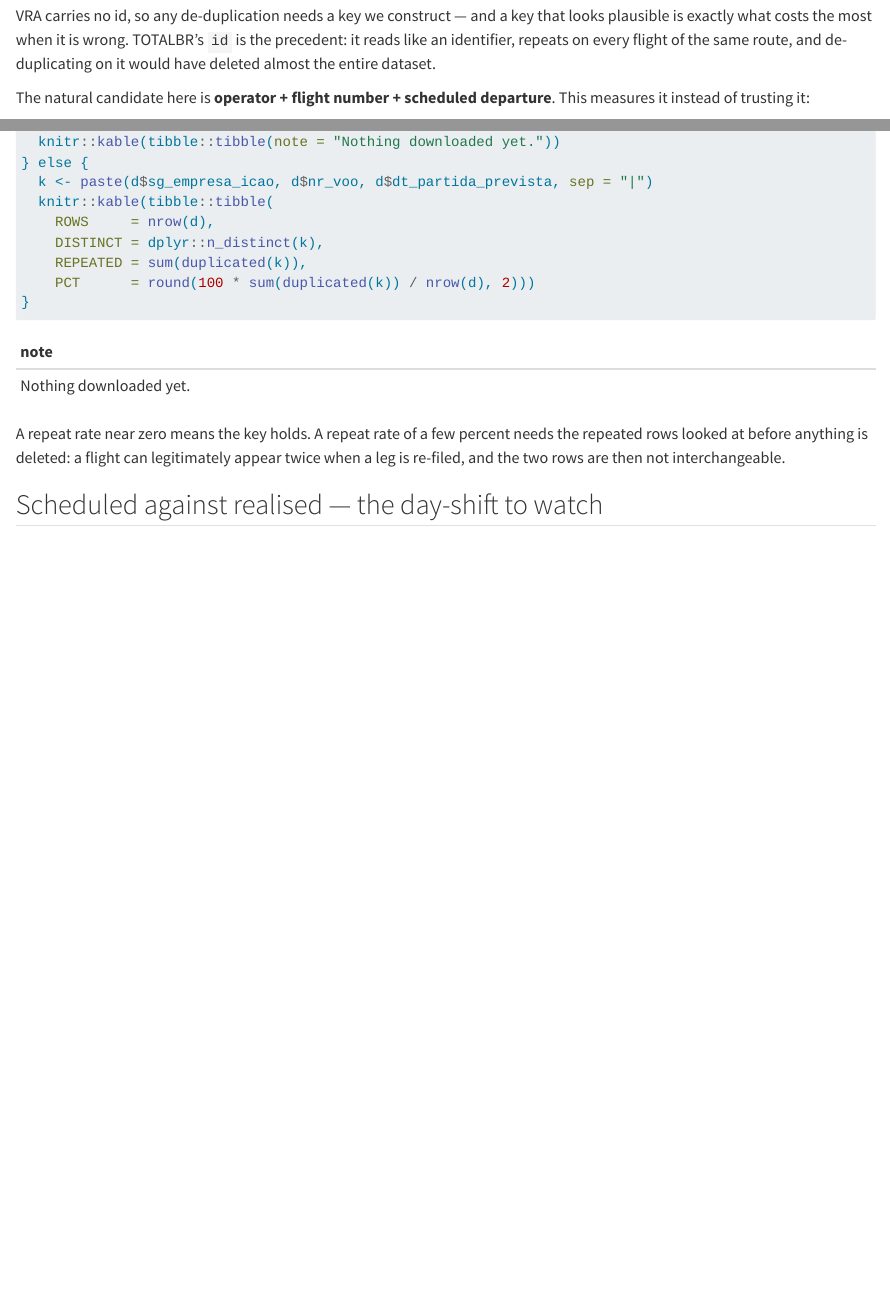
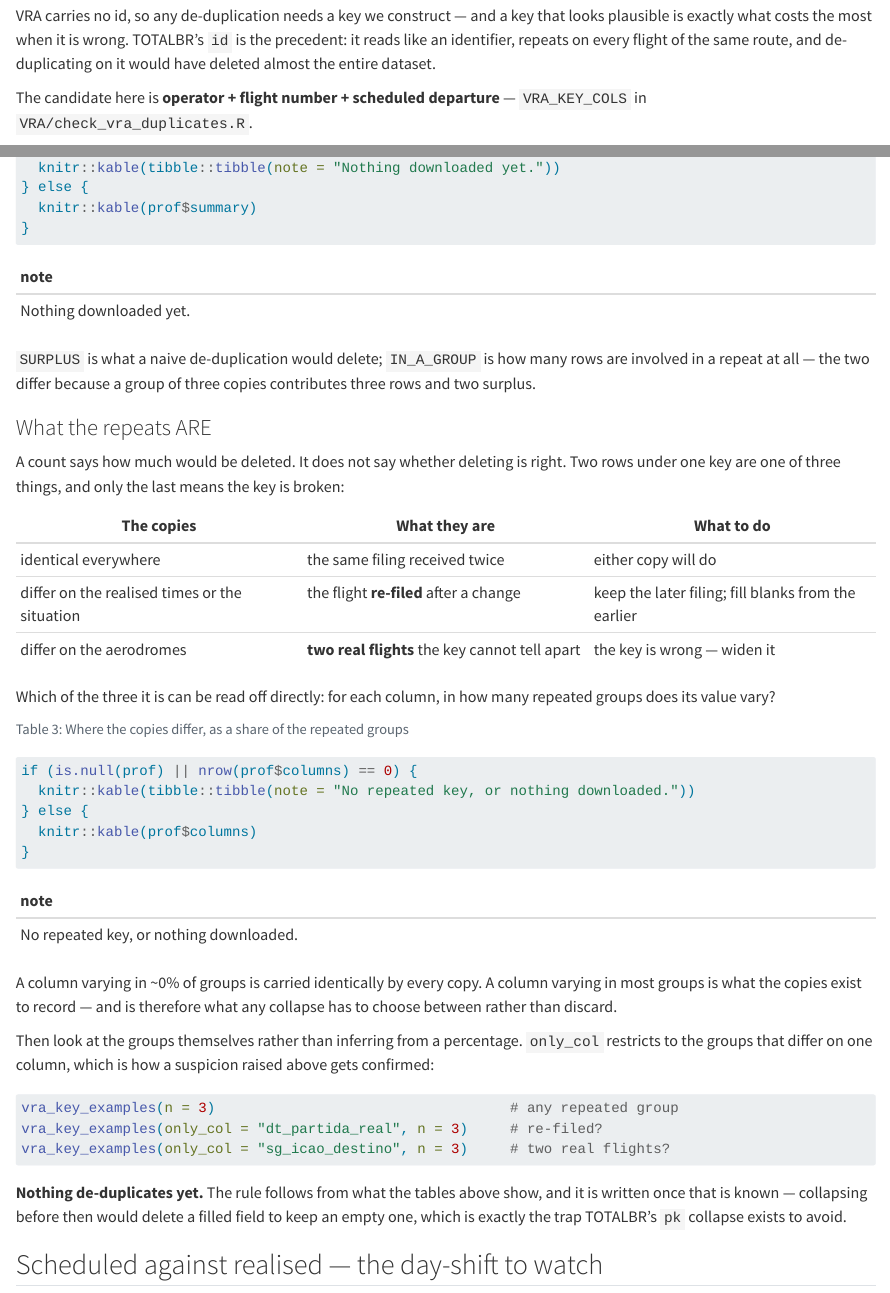
Before and after one commit to benevidesjpcb/BRA-ingestion, a Quarto document (VRA-BRA-ingestion.qmd): the page in a window 1100 px wide, from 2100 px down, and a second part further down, joined at a grey line. Rendered offline with R 4.5, knitr and Pandoc in place of Quarto, with nearby package versions.

Commit message:
VRA: put the duplicate question in the document, not only in a script
check_vra_duplicates.R was written and left unwired: the .qmd still counted
repeats inline and said nothing about what they are, which is the part that
decides whether de-duplicating is right at all.

The key section now runs the profile, shows where the copies differ column by
column, and names the three things a repeat can be -- the same filing twice, a
flight re-filed, or two real flights the key cannot separate -- with what each
one implies. The examples chunk is there to confirm by looking.

Co-Authored-By: Claude Opus 5 <noreply@anthropic.com>
Claude-Session: https://claude.ai/code/session_017A84mx2ktd2KNd5TebfCDv

````diff
--- a/VRA-BRA-ingestion.qmd
+++ b/VRA-BRA-ingestion.qmd
@@ -111,32 +112,70 @@ plausible is exactly what costs the most when it is wrong. TOTALBR's `id` is the
 it reads like an identifier, repeats on every flight of the same route, and de-duplicating on
 it would have deleted almost the entire dataset.
 
-The natural candidate here is **operator + flight number + scheduled departure**. This
-measures it instead of trusting it:
+The candidate here is **operator + flight number + scheduled departure** — `VRA_KEY_COLS` in
+`VRA/check_vra_duplicates.R`.
 
 ```{r}
 #| label: tbl-bra-vra-key
 #| tbl-cap: "How often the candidate key repeats"
 
-d <- vra_read(cols = c("sg_empresa_icao", "nr_voo", "dt_partida_prevista",
-                       "sg_icao_origem", "sg_icao_destino"),
-              raw_dir = bra_vra_raw_dir)
-
-if (nrow(d) == 0) {
+prof <- vra_key_profile(quiet = TRUE)
+if (is.null(prof)) {
   knitr::kable(tibble::tibble(note = "Nothing downloaded yet."))
 } else {
-  k <- paste(d$sg_empresa_icao, d$nr_voo, d$dt_partida_prevista, sep = "|")
-  knitr::kable(tibble::tibble(
-    ROWS     = nrow(d),
-    DISTINCT = dplyr::n_distinct(k),
-    REPEATED = sum(duplicated(k)),
-    PCT      = round(100 * sum(duplicated(k)) / nrow(d), 2)))
+  knitr::kable(prof$summary)
 }
 ```
 
-A repeat rate near zero means the key holds. A repeat rate of a few percent needs the
-repeated rows looked at before anything is deleted: a flight can legitimately appear twice
-when a leg is re-filed, and the two rows are then not interchangeable.
+`SURPLUS` is what a naive de-duplication would delete; `IN_A_GROUP` is how many rows are
+involved in a repeat at all — the two differ because a group of three copies contributes
+three rows and two surplus.
+
+### What the repeats ARE
+
+A count says how much would be deleted. It does not say whether deleting is right. Two rows
+under one key are one of three things, and only the last means the key is broken:
+
+| The copies | What they are | What to do |
+| --- | --- | --- |
+| identical everywhere | the same filing received twice | either copy will do |
+| differ on the realised times or the situation | the flight **re-filed** after a change | keep the later filing; fill blanks from the earlier |
+| differ on the aerodromes | **two real flights** the key cannot tell apart | the key is wrong — widen it |
+
+Which of the three it is can be read off directly: for each column, in how many repeated
+groups does its value vary?
+
+```{r}
+#| label: tbl-bra-vra-key-columns
+#| tbl-cap: "Where the copies differ, as a share of the repeated groups"
+
+if (is.null(prof) || nrow(prof$columns) == 0) {
+  knitr::kable(tibble::tibble(note = "No repeated key, or nothing downloaded."))
+} else {
+  knitr::kable(prof$columns)
+}
+```
+
+A column varying in ~0% of groups is carried identically by every copy. A column varying in
+most groups is what the copies exist to record — and is therefore what any collapse has to
+choose between rather than discard.
+
+Then look at the groups themselves rather than inferring from a percentage. `only_col`
+restricts to the groups that differ on one column, which is how a suspicion raised above gets
+confirmed:
+
+```{r}
+#| label: vra-key-examples
+#| eval: false
+
+vra_key_examples(n = 3)                                   # any repeated group
+vra_key_examples(only_col = "dt_partida_real", n = 3)     # re-filed?
+vra_key_examples(only_col = "sg_icao_destino", n = 3)     # two real flights?
+```
+
+**Nothing de-duplicates yet.** The rule follows from what the tables above show, and it is
+written once that is known — collapsing before then would delete a filled field to keep an
+empty one, which is exactly the trap TOTALBR's `pk` collapse exists to avoid.
 
 ## Scheduled against realised — the day-shift to watch
 
````
Also changed, not shown: VRA-BRA-ingestion.qmd (1 more changed lines).
